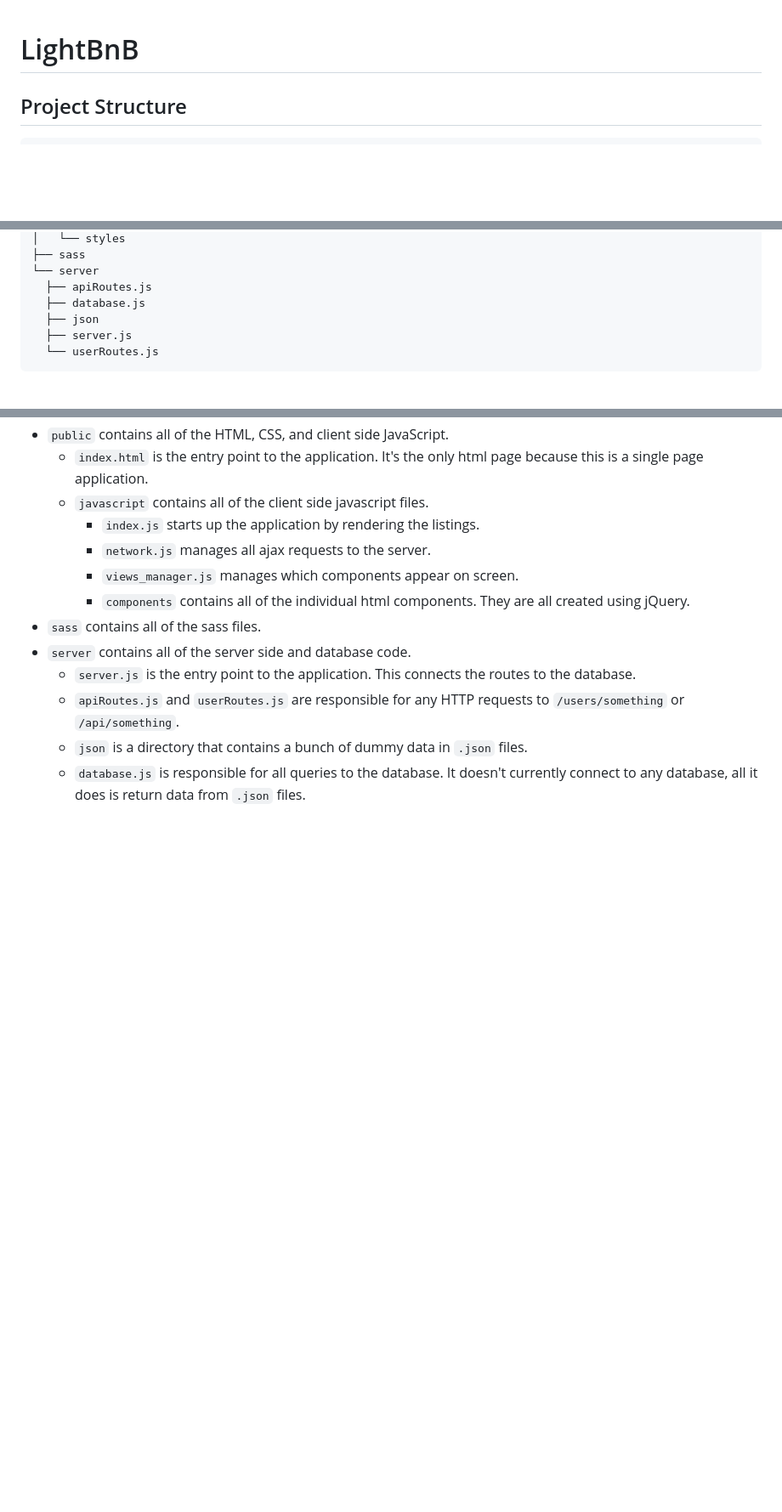
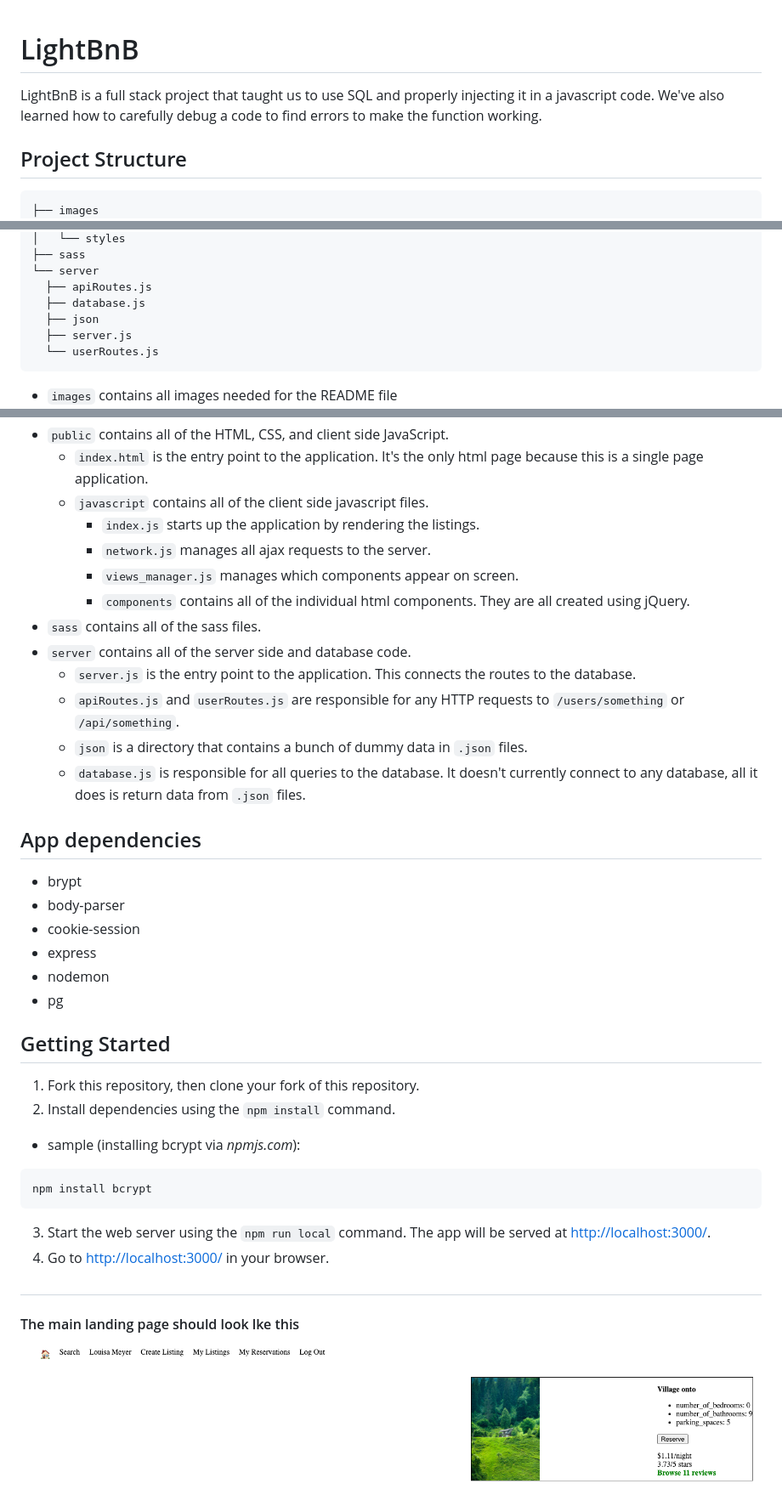
Before and after one commit to janlendl/LightBnB, a Markdown page: LightBnB_WebApp/README.md, 3 parts joined by grey strips. Shown: that part at 85% size. Rendered like a GitHub page; pictures changed too: LightBnB_WebApp/images/LightbnbMain.png (added); blank space fills up the shorter version.

Commit message:
Fix README for submission

````diff
--- a/LightBnB_WebApp/README.md
+++ b/LightBnB_WebApp/README.md
@@ -1,8 +1,12 @@
 # LightBnB
+
+LightBnB is a full stack project that taught us to use SQL and properly injecting it in a javascript code. We've also learned how to carefully debug a code to find errors to make the function working.
+
 
 ## Project Structure
 
 ```
+├── images
 ├── public
 │   ├── index.html
 │   ├── javascript
@@ -28,6 +32,7 @@
   └── userRoutes.js
 ```
 
+* `images` contains all images needed for the README file
 * `public` contains all of the HTML, CSS, and client side JavaScript.
   * `index.html` is the entry point to the application. It's the only html page because this is a single page application.
   * `javascript` contains all of the client side javascript files.
@@ -41,3 +46,31 @@
   * `apiRoutes.js` and `userRoutes.js` are responsible for any HTTP requests to `/users/something` or `/api/something`.
   * `json` is a directory that contains a bunch of dummy data in `.json` files.
   * `database.js` is responsible for all queries to the database. It doesn't currently connect to any database, all it does is return data from `.json` files.
+
+## App dependencies
+* brypt
+* body-parser
+* cookie-session
+* express
+* nodemon
+* pg
+
+
+## Getting Started
+
+1. Fork this repository, then clone your fork of this repository.
+2. Install dependencies using the `npm install` command.
+
+- sample (installing bcrypt via *npmjs.com*):
+```
+npm install bcrypt
+```
+
+3. Start the web server using the `npm run local` command. The app will be served at <http://localhost:3000/>.
+4. Go to <http://localhost:3000/> in your browser.
+
+
+#
+#### The main landing page should look lke this
+
+!["LightBnB Landing Page"](images/LightbnbMain.png)
````
Also changed, not shown: README.md (added, +23 -0 lines), LightBnB_WebApp/images/LightbnbERD.png (added).
